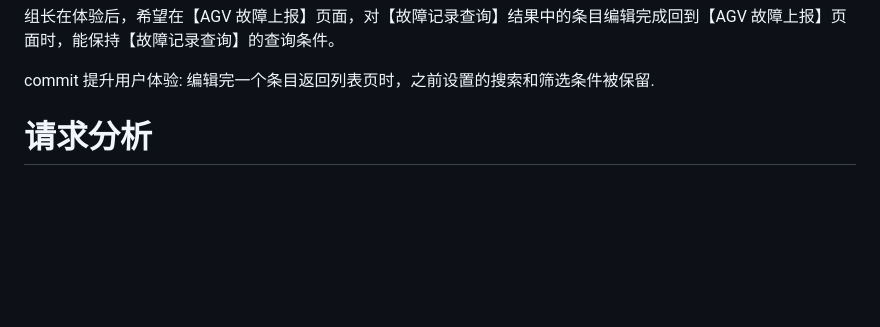
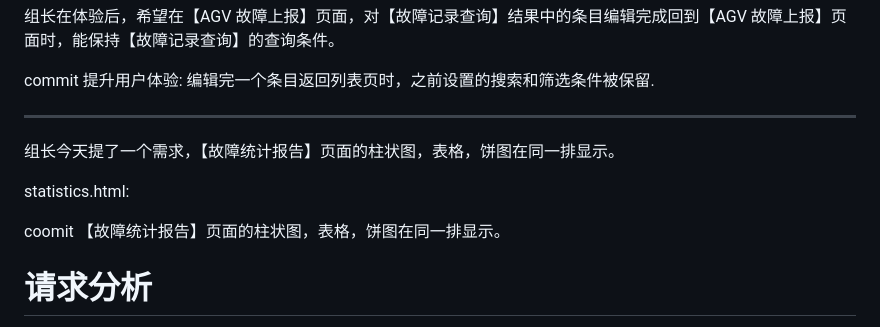
Before and after one commit to niejinci/agv_fault_reporter, a Markdown page: agv故障自动录入和分析.md, the part around the change. GitHub-like rendering; blank space fills up the shorter version.

Commit message:
【故障统计报告】页面的柱状图，表格，饼图在同一排显示。

```diff
--- a/agv故障自动录入和分析.md
+++ b/agv故障自动录入和分析.md
@@ -984,6 +984,16 @@ commit
 
 commit
     提升用户体验: 编辑完一个条目返回列表页时，之前设置的搜索和筛选条件被保留.
+
+---
+
+组长今天提了一个需求，【故障统计报告】页面的柱状图，表格，饼图在同一排显示。
+
+statistics.html:
+
+coomit
+    【故障统计报告】页面的柱状图，表格，饼图在同一排显示。
+
 
 # 请求分析
 
```
